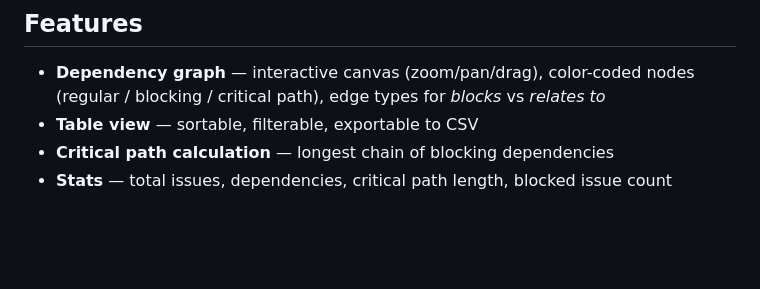
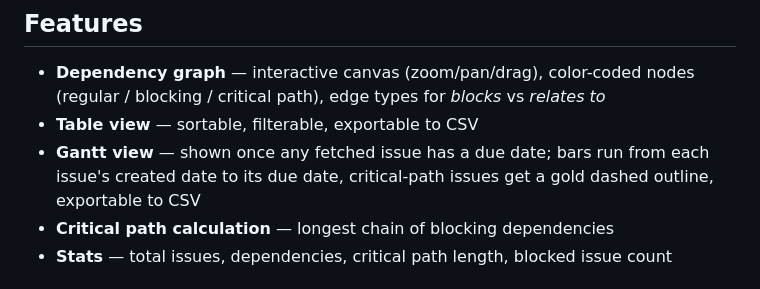
Before and after one commit to adambeltz2/JIRA-Critical-Path-Analyzer, a Markdown page: README.md, the part around the change. Drawn GitHub-style; blank space fills up the shorter version.

```diff
--- a/README.md
+++ b/README.md
@@ -81,6 +81,7 @@ does not persist or transform JIRA data.
 
 - **Dependency graph** — interactive canvas (zoom/pan/drag), color-coded nodes (regular / blocking / critical path), edge types for *blocks* vs *relates to*
 - **Table view** — sortable, filterable, exportable to CSV
+- **Gantt view** — shown once any fetched issue has a due date; bars run from each issue's created date to its due date, critical-path issues get a gold dashed outline, exportable to CSV
 - **Critical path calculation** — longest chain of blocking dependencies
 - **Stats** — total issues, dependencies, critical path length, blocked issue count
 
```
Also changed, not shown: Changelog.md (+8 -0 lines), SETUP.md (+0 -1 lines).
